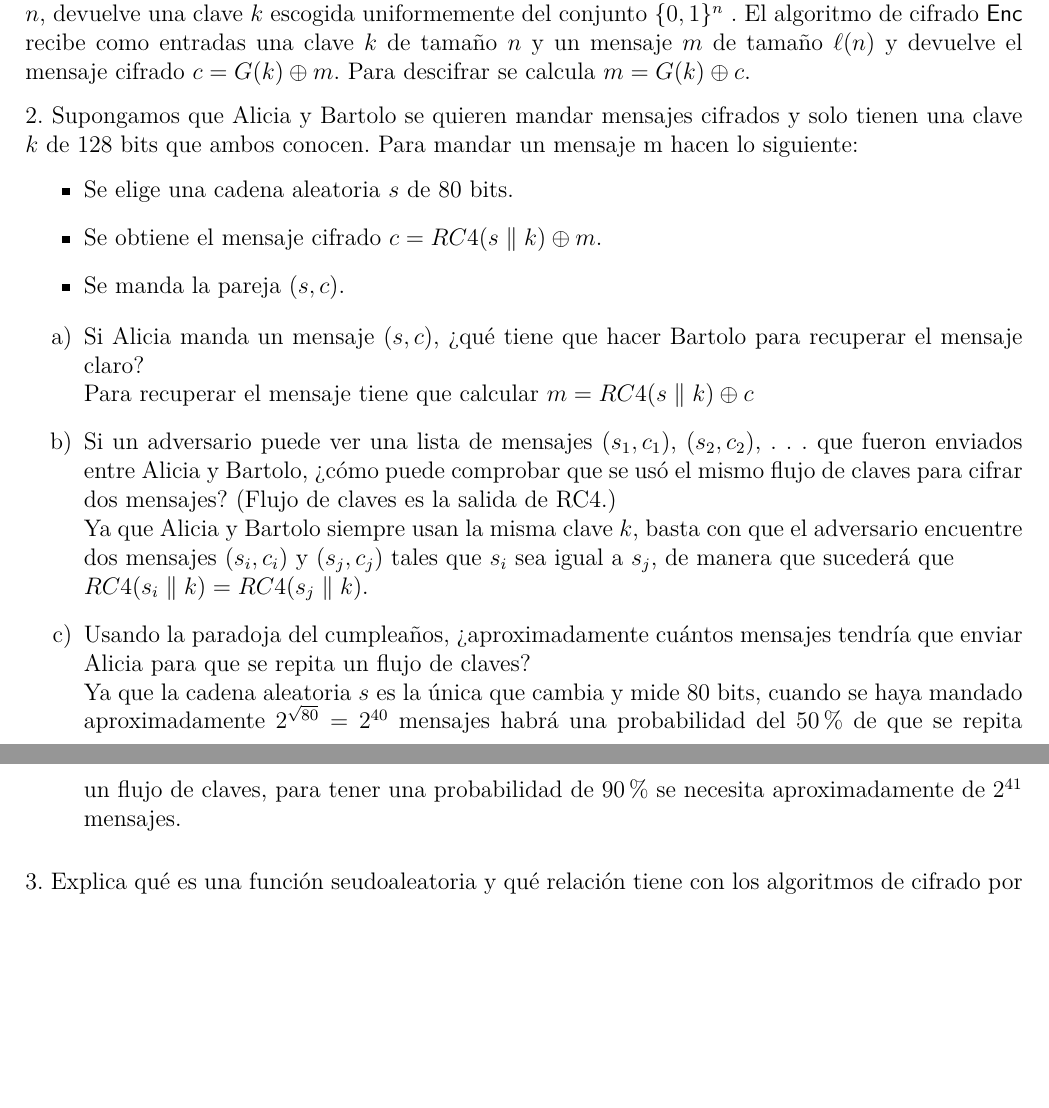
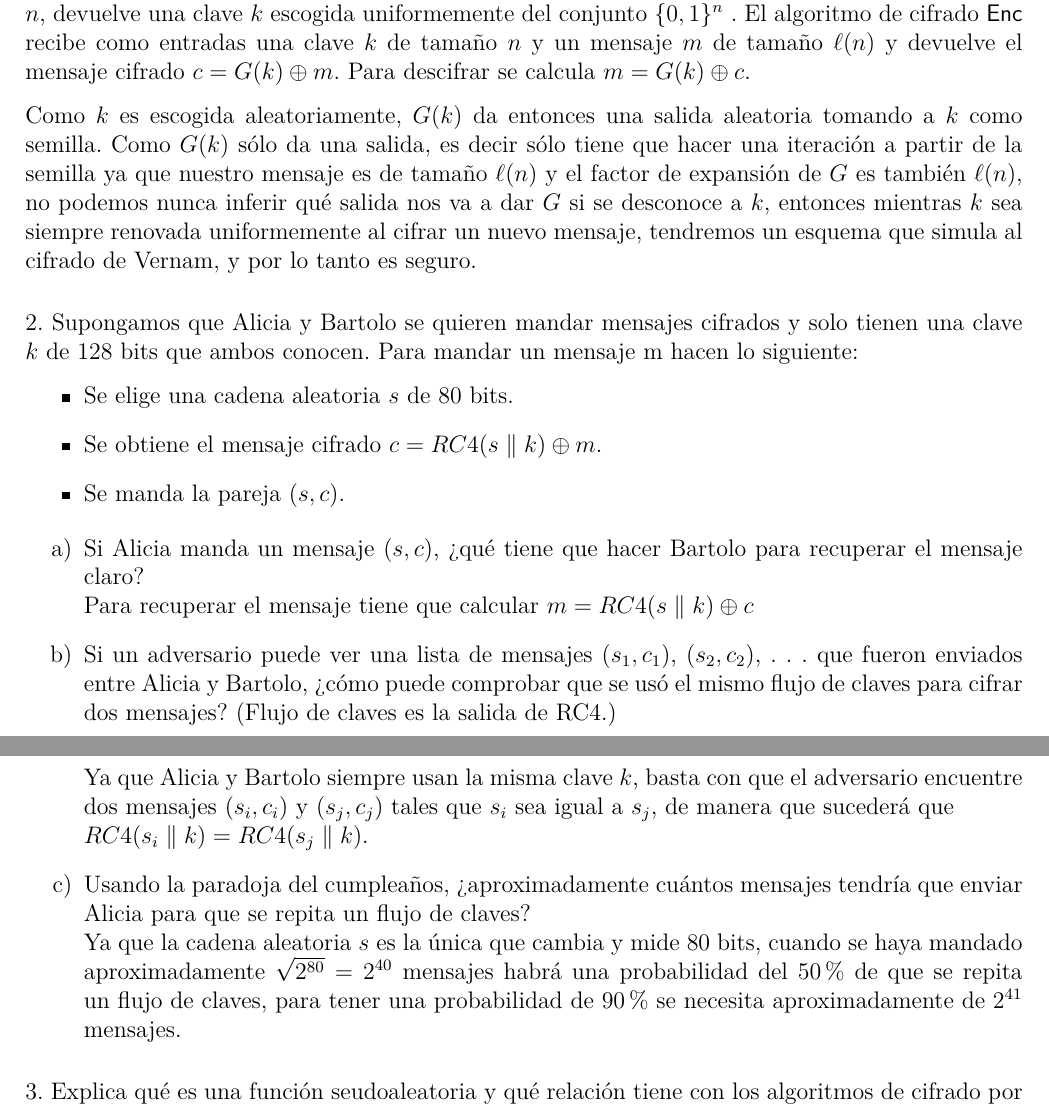
Before and after one commit to andreagonz/cripto-tareas, a LaTeX problem sheet (tareas/tarea3/tarea3.tex): two parts of pages 1 and 2 of 3, joined at a grey line, cut so that both start at the same text, the shorter picture padded with empty space. Compiled offline with pdfLaTeX.

Commit message:
ejercicio 1

```diff
--- a/tareas/tarea3/tarea3.tex
+++ b/tareas/tarea3/tarea3.tex
@@ -29,7 +29,7 @@
 \maketitle
 \subsubsection*{1. Con tus propias palabras explica por qué el siguiente esquema de cifrado para mensajes de tamaño $\ell(n)$ es seguro: \\
 Sea G un generador seudoaleatorio con factor de expansión $\ell (n)$. El algoritmo $\textsf{Gen}$, con entrada $n$, devuelve una clave $k$ escogida uniformemente del conjunto $\{0, 1\}^n$ . El algoritmo de cifrado $\textsf{Enc}$ recibe como entradas una clave $k$ de tamaño $n$ y un mensaje $m$ de tamaño $\ell (n)$ y devuelve el mensaje cifrado $c = G(k) \oplus m$. Para descifrar se calcula $m = G(k) \oplus c$.}
-
+Como $k$ es escogida aleatoriamente, $G(k)$ da entonces una salida aleatoria tomando a $k$ como semilla. Como $G(k)$ sólo da una salida, es decir sólo tiene que hacer una iteración a partir de la semilla ya que nuestro mensaje es de tamaño $\ell(n)$ y el factor de expansión de $G$ es también $\ell(n)$, no podemos nunca inferir qué salida nos va a dar $G$ si se desconoce a $k$, entonces mientras $k$ sea siempre renovada uniformemente al cifrar un nuevo mensaje, tendremos un esquema que simula al cifrado de Vernam, y por lo tanto es seguro.
 
 \subsubsection*{2. Supongamos que Alicia y Bartolo se quieren mandar mensajes cifrados y solo tienen una clave $k$ de 128 bits que ambos conocen. Para mandar un mensaje m hacen lo siguiente:}
 \begin{itemize}
@@ -45,7 +45,7 @@ Para recuperar el mensaje tiene que calcular $m = RC4(s \parallel k) \oplus c$
   Ya que Alicia y Bartolo siempre usan la misma clave $k$, basta con que el adversario encuentre dos mensajes $(s_i, c_i)$ y $(s_j, c_j)$ tales que $s_i$ sea igual a $s_j$, de manera que sucederá que \\ $RC4(s_i \parallel k) = RC4(s_j \parallel k)$.
 
 \item Usando la paradoja del cumpleaños, ¿aproximadamente cuántos mensajes tendría que enviar Alicia para que se repita un flujo de claves? \\
- Ya que la cadena aleatoria $s$ es la única que cambia y mide 80 bits, cuando se haya mandado aproximadamente $2^{\sqrt{80}} = 2^{40}$ mensajes habrá una probabilidad del 50$\%$ de que se repita un flujo de claves, para tener una probabilidad de 90$\%$ se necesita aproximadamente de $2^{41}$ mensajes.
+ Ya que la cadena aleatoria $s$ es la única que cambia y mide 80 bits, cuando se haya mandado aproximadamente $\sqrt{2^{80}} = 2^{40}$ mensajes habrá una probabilidad del 50$\%$ de que se repita un flujo de claves, para tener una probabilidad de 90$\%$ se necesita aproximadamente de $2^{41}$ mensajes.
 \end{enumerate}
 
 \subsubsection*{3. Explica qué es una función seudoaleatoria y qué relación tiene con los algoritmos de cifrado por bloques.}
```
Also changed, not shown: tareas/tarea3/tarea3.pdf.
